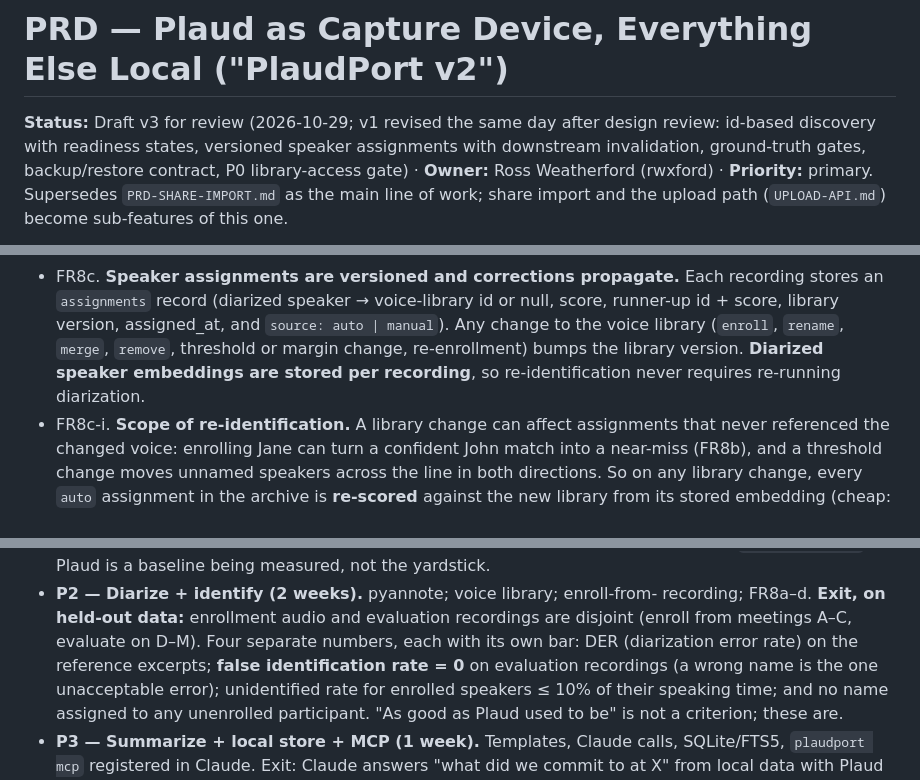
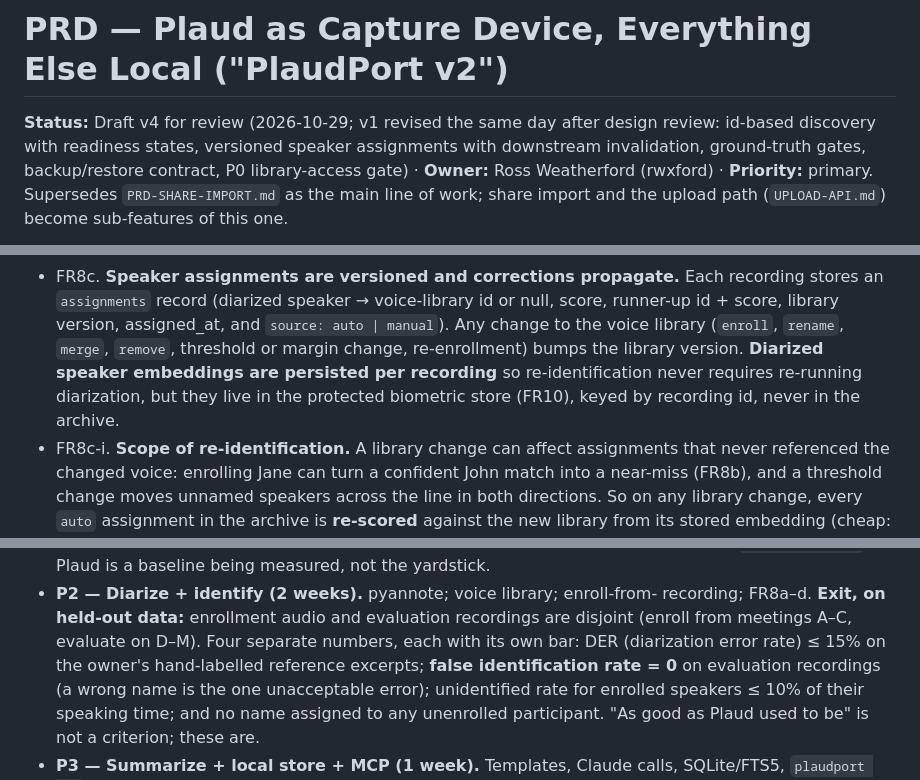
Before and after one commit to rwxford/plaudport, a Markdown page: docs/PRD-PIPELINE.md, 3 parts joined by grey strips. Drawn GitHub-style.

```diff
--- a/docs/PRD-PIPELINE.md
+++ b/docs/PRD-PIPELINE.md
@@ -1,6 +1,6 @@
 # PRD — Plaud as Capture Device, Everything Else Local ("PlaudPort v2")
 
-**Status:** Draft v3 for review (2026-10-29; v1 revised the same day after design
+**Status:** Draft v4 for review (2026-10-29; v1 revised the same day after design
 review: id-based discovery with readiness states, versioned speaker assignments
 with downstream invalidation, ground-truth gates, backup/restore contract, P0
 library-access gate) · **Owner:** Ross Weatherford (rwxford) ·
@@ -168,8 +168,10 @@ Phase 2, still blocked on a credential).
   or null, score, runner-up id + score, library version, assigned_at, and
   `source: auto | manual`). Any change to the voice library (`enroll`, `rename`,
   `merge`, `remove`, threshold or margin change, re-enrollment) bumps the
-  library version. **Diarized speaker embeddings are stored per recording**, so
-  re-identification never requires re-running diarization.
+  library version. **Diarized speaker embeddings are persisted per recording**
+  so re-identification never requires re-running diarization, but they live in
+  the protected biometric store (FR10), keyed by recording id, never in the
+  archive.
 - FR8c-i. **Scope of re-identification.** A library change can affect
   assignments that never referenced the changed voice: enrolling Jane can turn
   a confident John match into a near-miss (FR8b), and a threshold change moves
@@ -404,8 +434,8 @@ OWASP mapping in `PRD.md` §8 still applies. New in v2:
 - **P2 — Diarize + identify (2 weeks).** pyannote; voice library; enroll-from-
   recording; FR8a–d. **Exit, on held-out data:** enrollment audio and evaluation
   recordings are disjoint (enroll from meetings A–C, evaluate on D–M). Four
-  separate numbers, each with its own bar: DER (diarization error rate) on the
-  reference excerpts; **false identification rate = 0** on evaluation
+  separate numbers, each with its own bar: DER (diarization error rate) ≤ 15%
+  on the owner's hand-labelled reference excerpts; **false identification rate = 0** on evaluation
   recordings (a wrong name is the one unacceptable error); unidentified rate
   for enrolled speakers ≤ 10% of their speaking time; and no name assigned to
   any unenrolled participant. "As good as Plaud used to be" is not a criterion;
```
Also changed, not shown: other parts of docs/PRD-PIPELINE.md (+48 -18 lines).
